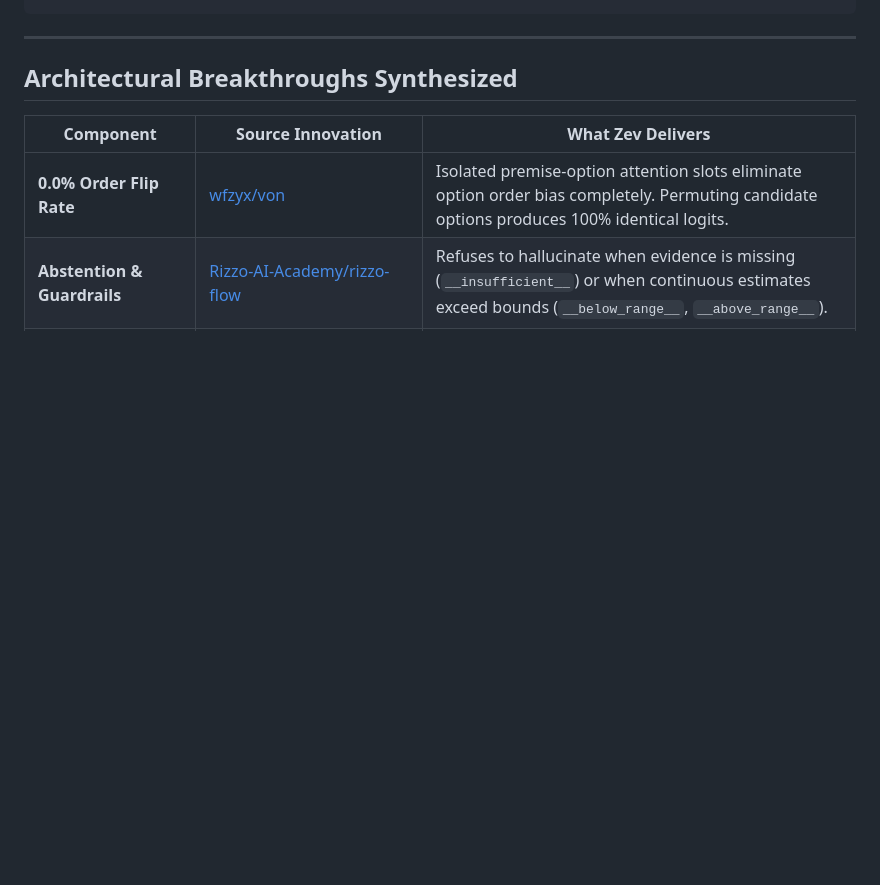
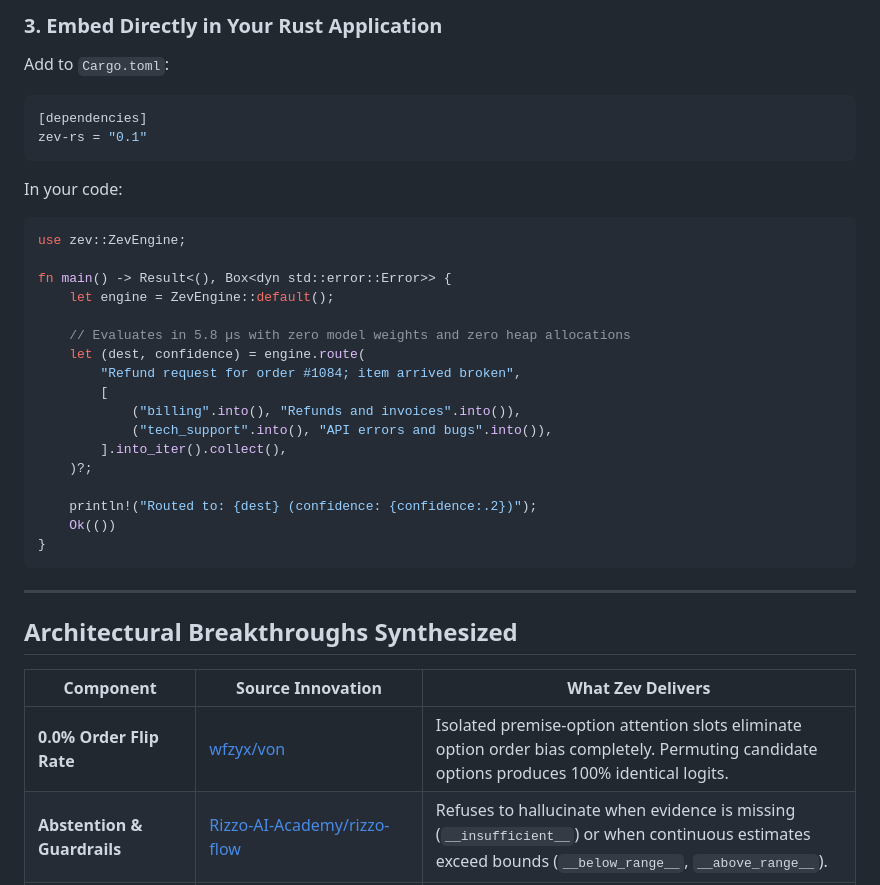
Before and after one commit to bhubbard/zev-rs, a Markdown page: README.md, the part around one of its changes. Rendered like a GitHub page; blank space fills up the shorter version.

````diff
--- a/README.md
+++ b/README.md
@@ -28,3 +72,29 @@ npm install -g zev-rs
+### 3. Embed Directly in Your Rust Application
+Add to `Cargo.toml`:
+```toml
+[dependencies]
+zev-rs = "0.1"
+```
+
+In your code:
+```rust
+use zev::ZevEngine;
+
+fn main() -> Result<(), Box<dyn std::error::Error>> {
+    let engine = ZevEngine::default();
+
+    // Evaluates in 5.8 µs with zero model weights and zero heap allocations
+    let (dest, confidence) = engine.route(
+        "Refund request for order #1084; item arrived broken",
+        [
+            ("billing".into(), "Refunds and invoices".into()),
+            ("tech_support".into(), "API errors and bugs".into()),
+        ].into_iter().collect(),
+    )?;
+
+    println!("Routed to: {dest} (confidence: {confidence:.2})");
+    Ok(())
+}
 ```
 
 ---
````
Also changed, not shown: other parts of README.md (+49 -5 lines).
